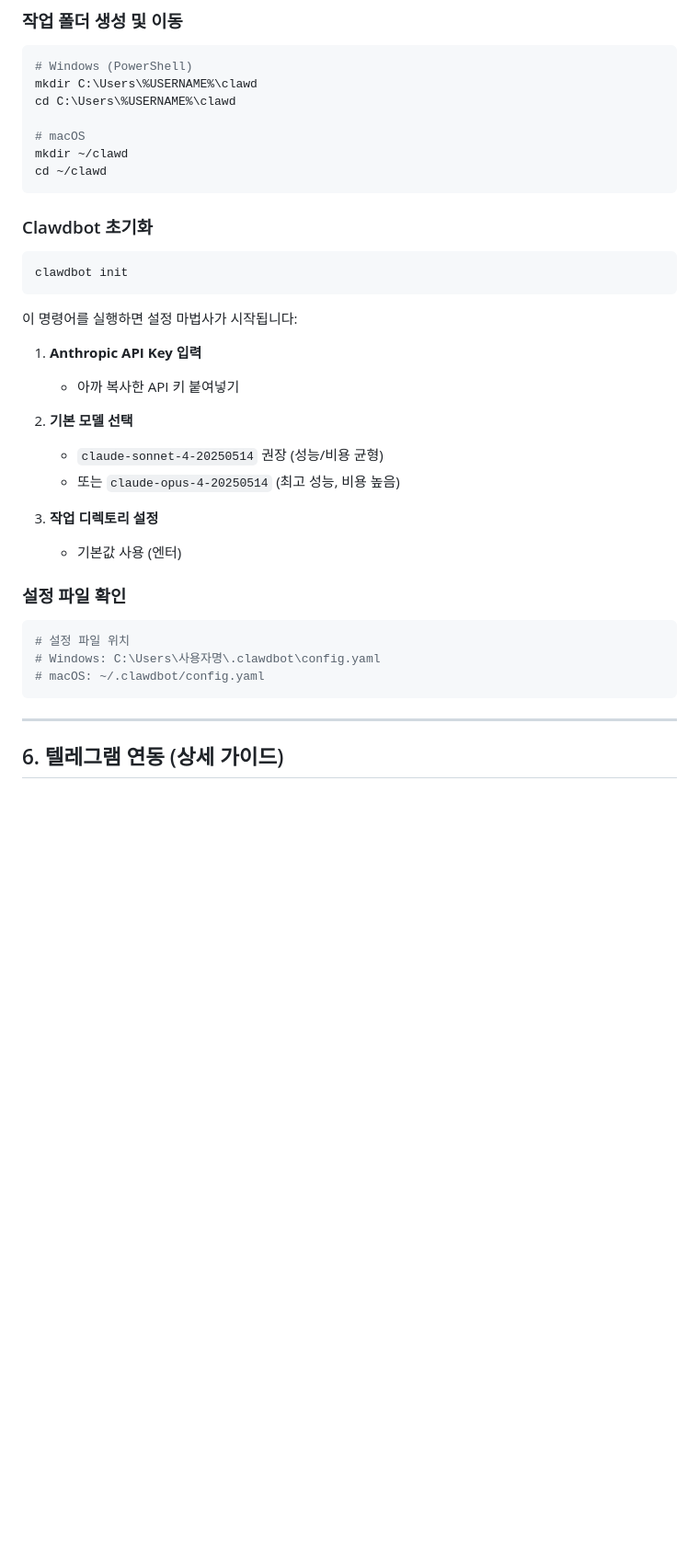
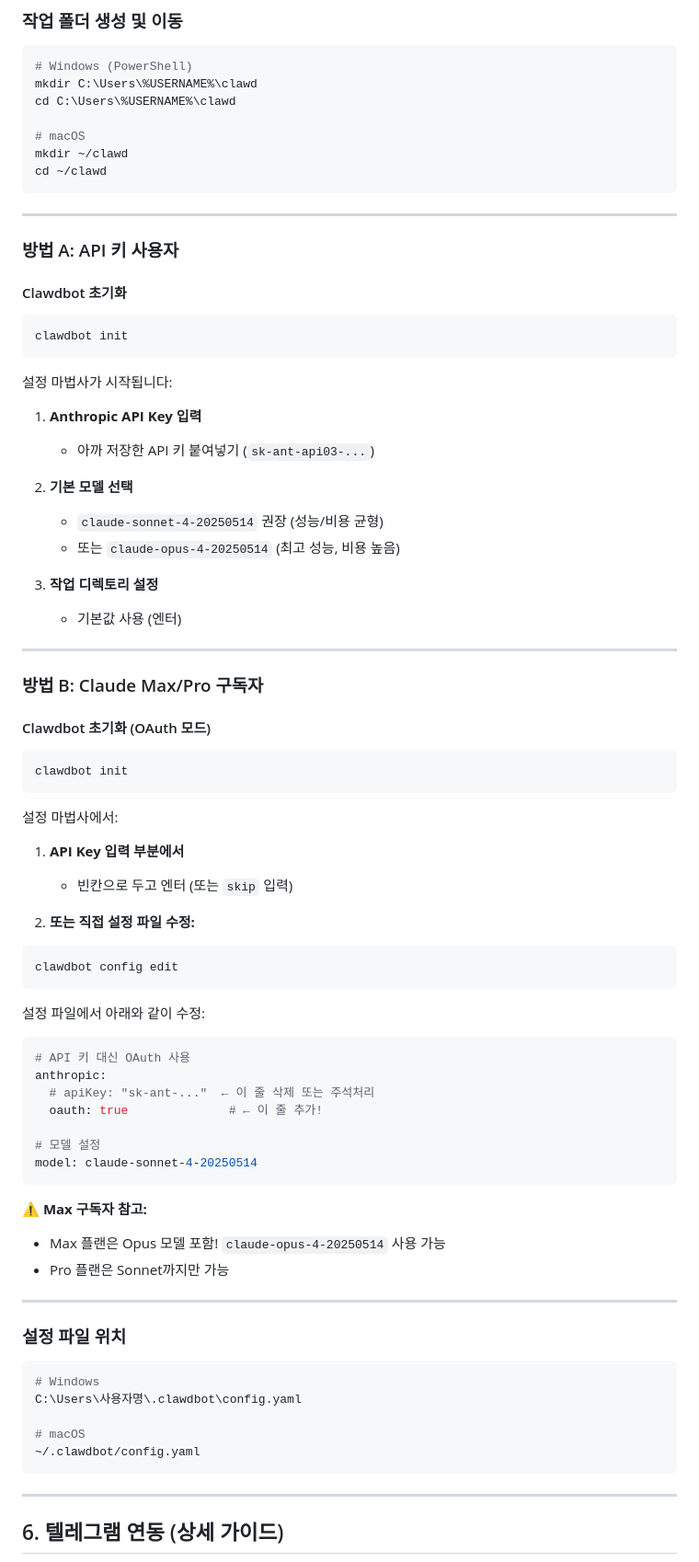
Before and after one commit to kyuhyi/youtube-chapters, a Markdown page: SETUP_GUIDE.md, the part around one of its changes. Shown at 92% size. Drawn GitHub-style; blank space fills up the shorter version.

Commit message:
Add Claude Max/Pro OAuth login option to setup guide

````diff
--- a/SETUP_GUIDE.md
+++ b/SETUP_GUIDE.md
@@ -153,16 +230,20 @@ mkdir ~/clawd
 cd ~/clawd
 ```
 
-### Clawdbot 초기화
+---
+
+### 방법 A: API 키 사용자
+
+#### Clawdbot 초기화
 
 ```bash
 clawdbot init
 ```
 
-이 명령어를 실행하면 설정 마법사가 시작됩니다:
+설정 마법사가 시작됩니다:
 
 1. **Anthropic API Key 입력**
-   - 아까 복사한 API 키 붙여넣기
+   - 아까 저장한 API 키 붙여넣기 (`sk-ant-api03-...`)
 
 2. **기본 모델 선택**
    - `claude-sonnet-4-20250514` 권장 (성능/비용 균형)
@@ -171,12 +252,53 @@ clawdbot init
 3. **작업 디렉토리 설정**
    - 기본값 사용 (엔터)
 
-### 설정 파일 확인
+---
+
+### 방법 B: Claude Max/Pro 구독자
+
+#### Clawdbot 초기화 (OAuth 모드)
 
 ```bash
-# 설정 파일 위치
-# Windows: C:\Users\사용자명\.clawdbot\config.yaml
-# macOS: ~/.clawdbot/config.yaml
+clawdbot init
+```
+
+설정 마법사에서:
+
+1. **API Key 입력 부분에서**
+   - 빈칸으로 두고 엔터 (또는 `skip` 입력)
+
+2. **또는 직접 설정 파일 수정:**
+
+```bash
+clawdbot config edit
+```
+
+설정 파일에서 아래와 같이 수정:
+
+```yaml
+# API 키 대신 OAuth 사용
+anthropic:
+  # apiKey: "sk-ant-..."  ← 이 줄 삭제 또는 주석처리
+  oauth: true              # ← 이 줄 추가!
+
+# 모델 설정
+model: claude-sonnet-4-20250514
+```
+
+⚠️ **Max 구독자 참고:**
+- Max 플랜은 Opus 모델 포함! `claude-opus-4-20250514` 사용 가능
+- Pro 플랜은 Sonnet까지만 가능
+
+---
+
+### 설정 파일 위치
+
+```bash
+# Windows
+C:\Users\사용자명\.clawdbot\config.yaml
+
+# macOS
+~/.clawdbot/config.yaml
 ```
 
 ---
````
Also changed, not shown: other parts of SETUP_GUIDE.md (+95 -18 lines).
